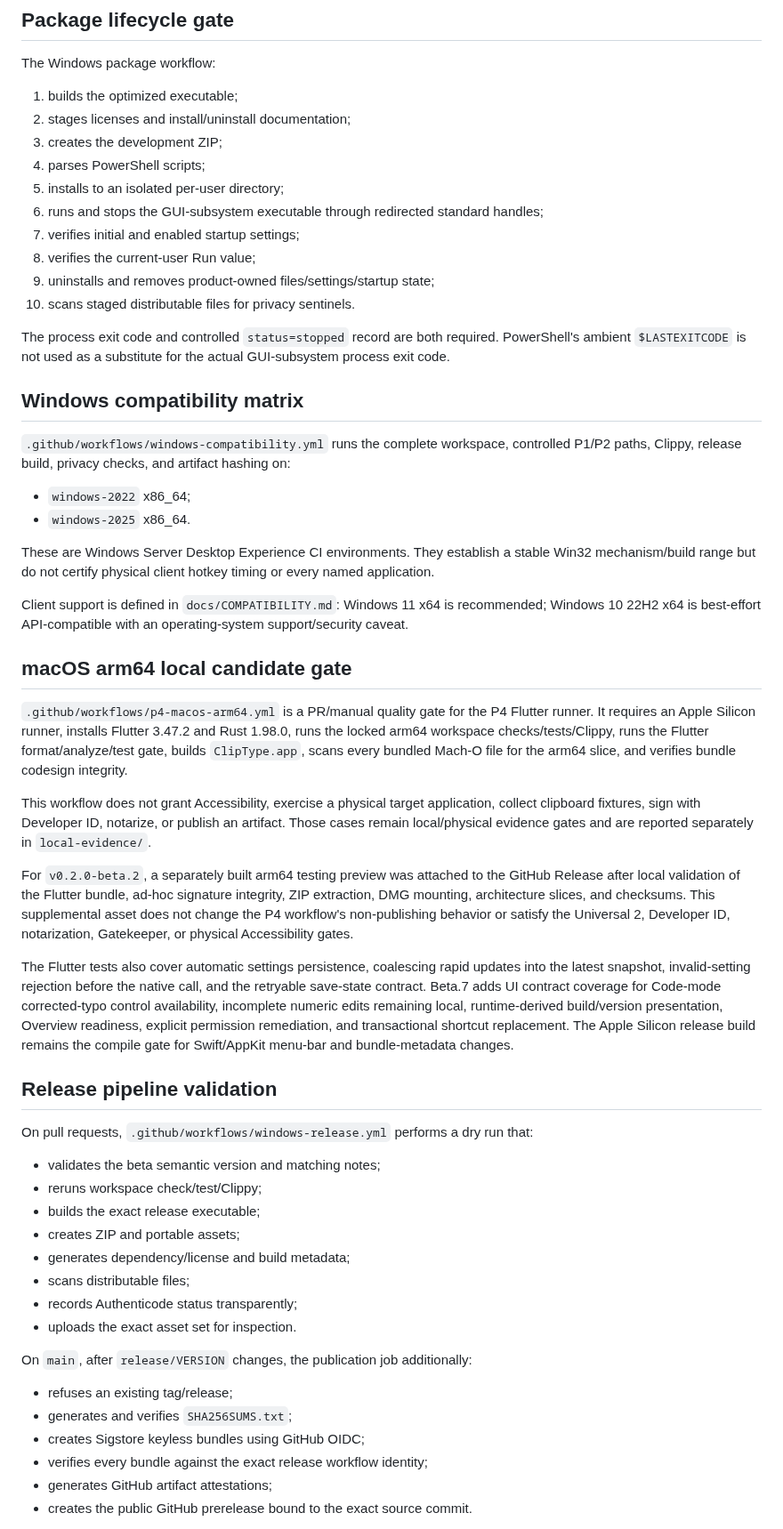
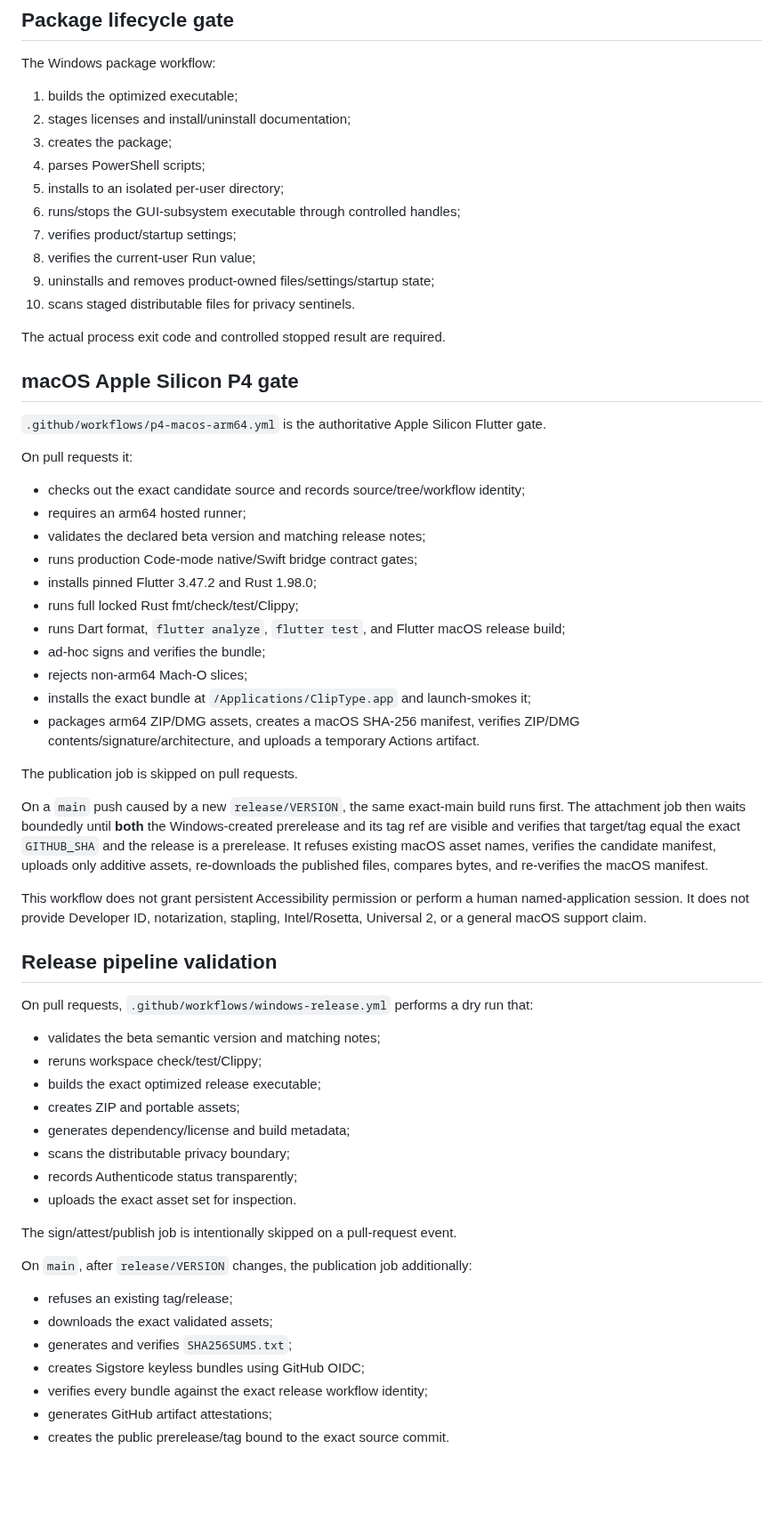
Before and after one commit to yhan-sun/ClipType, a Markdown page: docs/TESTING.md, the part around one of its changes. Shown at 89% size. Rendered like a GitHub page; blank space fills up the shorter version.

Commit message:
docs: align testing matrix with beta.8 release flow

```diff
--- a/docs/TESTING.md
+++ b/docs/TESTING.md
@@ -107,56 +119,40 @@ The Windows package workflow:
 
 1. builds the optimized executable;
 2. stages licenses and install/uninstall documentation;
-3. creates the development ZIP;
+3. creates the package;
 4. parses PowerShell scripts;
 5. installs to an isolated per-user directory;
-6. runs and stops the GUI-subsystem executable through redirected standard handles;
-7. verifies initial and enabled startup settings;
+6. runs/stops the GUI-subsystem executable through controlled handles;
+7. verifies product/startup settings;
 8. verifies the current-user Run value;
 9. uninstalls and removes product-owned files/settings/startup state;
 10. scans staged distributable files for privacy sentinels.
 
-The process exit code and controlled `status=stopped` record are both required. PowerShell's ambient `$LASTEXITCODE` is not used as a substitute for the actual GUI-subsystem process exit code.
+The actual process exit code and controlled stopped result are required.
 
-## Windows compatibility matrix
+## macOS Apple Silicon P4 gate
 
-`.github/workflows/windows-compatibility.yml` runs the complete workspace, controlled P1/P2 paths, Clippy, release build, privacy checks, and artifact hashing on:
+`.github/workflows/p4-macos-arm64.yml` is the authoritative Apple Silicon Flutter gate.
 
-- `windows-2022` x86_64;
-- `windows-2025` x86_64.
+On pull requests it:
 
-These are Windows Server Desktop Experience CI environments. They establish a stable Win32 mechanism/build range but do not certify physical client hotkey timing or every named application.
+- checks out the exact candidate source and records source/tree/workflow identity;
+- requires an arm64 hosted runner;
+- validates the declared beta version and matching release notes;
+- runs production Code-mode native/Swift bridge contract gates;
+- installs pinned Flutter 3.47.2 and Rust 1.98.0;
+- runs full locked Rust fmt/check/test/Clippy;
+- runs Dart format, `flutter analyze`, `flutter test`, and Flutter macOS release build;
+- ad-hoc signs and verifies the bundle;
+- rejects non-arm64 Mach-O slices;
+- installs the exact bundle at `/Applications/ClipType.app` and launch-smokes it;
+- packages arm64 ZIP/DMG assets, creates a macOS SHA-256 manifest, verifies ZIP/DMG contents/signature/architecture, and uploads a temporary Actions artifact.
 
-Client support is defined in `docs/COMPATIBILITY.md`: Windows 11 x64 is recommended; Windows 10 22H2 x64 is best-effort API-compatible with an operating-system support/security caveat.
+The publication job is skipped on pull requests.
 
-## macOS arm64 local candidate gate
+On a `main` push caused by a new `release/VERSION`, the same exact-main build runs first. The attachment job then waits boundedly until **both** the Windows-created prerelease and its tag ref are visible and verifies that target/tag equal the exact `GITHUB_SHA` and the release is a prerelease. It refuses existing macOS asset names, verifies the candidate manifest, uploads only additive assets, re-downloads the published files, compares bytes, and re-verifies the macOS manifest.
 
-`.github/workflows/p4-macos-arm64.yml` is a PR/manual quality gate for the P4
-Flutter runner. It requires an Apple Silicon runner, installs Flutter 3.47.2
-and Rust 1.98.0, runs the locked arm64 workspace checks/tests/Clippy, runs the
-Flutter format/analyze/test gate, builds `ClipType.app`, scans every bundled
-Mach-O file for the arm64 slice, and verifies bundle codesign integrity.
-
-This workflow does not grant Accessibility, exercise a physical target
-application, collect clipboard fixtures, sign with Developer ID, notarize, or
-publish an artifact. Those cases remain local/physical evidence gates and are
-reported separately in `local-evidence/`.
-
-For `v0.2.0-beta.2`, a separately built arm64 testing preview was attached to
-the GitHub Release after local validation of the Flutter bundle, ad-hoc
-signature integrity, ZIP extraction, DMG mounting, architecture slices, and
-checksums. This supplemental asset does not change the P4 workflow's
-non-publishing behavior or satisfy the Universal 2, Developer ID,
-notarization, Gatekeeper, or physical Accessibility gates.
-
-The Flutter tests also cover automatic settings persistence, coalescing rapid
-updates into the latest snapshot, invalid-setting rejection before the native
-call, and the retryable save-state contract. Beta.7 adds UI contract coverage
-for Code-mode corrected-typo control availability, incomplete numeric edits
-remaining local, runtime-derived build/version presentation, Overview readiness,
-explicit permission remediation, and transactional shortcut replacement. The
-Apple Silicon release build remains the compile gate for Swift/AppKit menu-bar
-and bundle-metadata changes.
+This workflow does not grant persistent Accessibility permission or perform a human named-application session. It does not provide Developer ID, notarization, stapling, Intel/Rosetta, Universal 2, or a general macOS support claim.
 
 ## Release pipeline validation
 
@@ -164,19 +160,22 @@ On pull requests, `.github/workflows/windows-release.yml` performs a dry run tha
 
 - validates the beta semantic version and matching notes;
 - reruns workspace check/test/Clippy;
-- builds the exact release executable;
+- builds the exact optimized release executable;
 - creates ZIP and portable assets;
 - generates dependency/license and build metadata;
-- scans distributable files;
+- scans the distributable privacy boundary;
 - records Authenticode status transparently;
 - uploads the exact asset set for inspection.
+
+The sign/attest/publish job is intentionally skipped on a pull-request event.
 
 On `main`, after `release/VERSION` changes, the publication job additionally:
 
 - refuses an existing tag/release;
+- downloads the exact validated assets;
 - generates and verifies `SHA256SUMS.txt`;
 - creates Sigstore keyless bundles using GitHub OIDC;
 - verifies every bundle against the exact release workflow identity;
 - generates GitHub artifact attestations;
-- creates the public GitHub prerelease bound to the exact source commit.
+- creates the public prerelease/tag bound to the exact source commit.
 
```
Also changed, not shown: other parts of docs/TESTING.md (+72 -45 lines).
